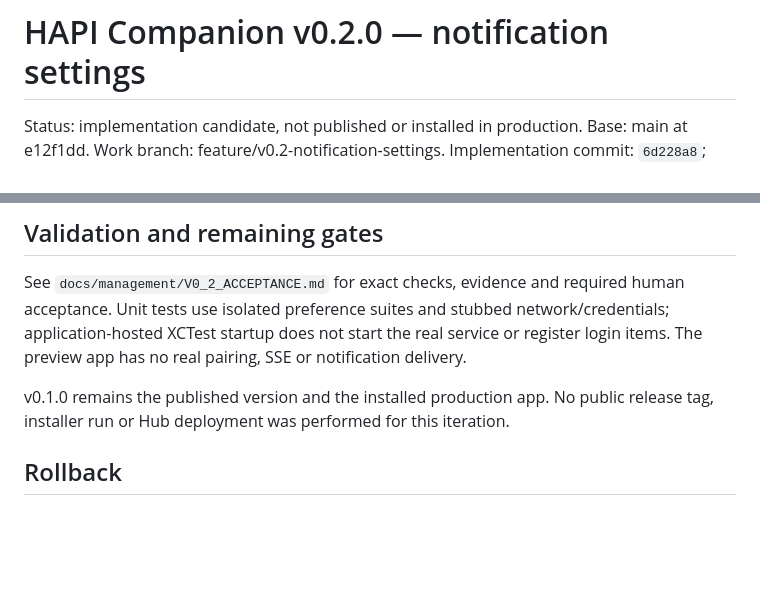
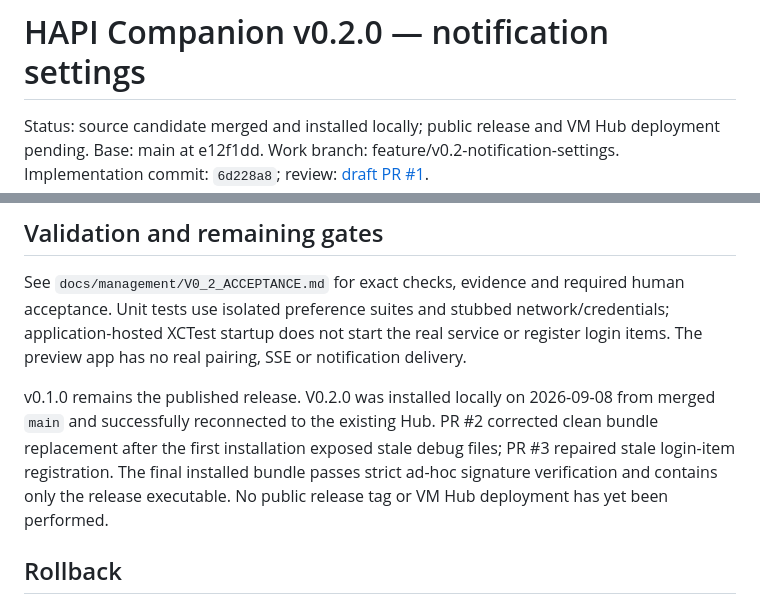
Before and after one commit to creeep123/hapi-companion, a Markdown page: docs/releases/v0.2.0.md, 2 parts joined by grey strips. Drawn GitHub-style; blank space fills up the shorter version.

Commit message:
docs: record v0.2 local installation status

```diff
--- a/docs/releases/v0.2.0.md
+++ b/docs/releases/v0.2.0.md
@@ -1,6 +1,6 @@
 # HAPI Companion v0.2.0 — notification settings
 
-Status: implementation candidate, not published or installed in production.
+Status: source candidate merged and installed locally; public release and VM Hub deployment pending.
 Base: main at e12f1dd. Work branch: feature/v0.2-notification-settings.
 Implementation commit: `6d228a8`; review: [draft PR #1](https://github.com/creeep123/hapi-companion/pull/1).
 
@@ -27,7 +27,7 @@ The patch is still tied to tiann/hapi@d3d4fd1706564782e9a58b917df4e0677f65051f.
 
 See `docs/management/V0_2_ACCEPTANCE.md` for exact checks, evidence and required human acceptance. Unit tests use isolated preference suites and stubbed network/credentials; application-hosted XCTest startup does not start the real service or register login items. The preview app has no real pairing, SSE or notification delivery.
 
-v0.1.0 remains the published version and the installed production app. No public release tag, installer run or Hub deployment was performed for this iteration.
+v0.1.0 remains the published release. V0.2.0 was installed locally on 2026-09-08 from merged `main` and successfully reconnected to the existing Hub. PR #2 corrected clean bundle replacement after the first installation exposed stale debug files; PR #3 repaired stale login-item registration. The final installed bundle passes strict ad-hoc signature verification and contains only the release executable. No public release tag or VM Hub deployment has yet been performed.
 
 ## Rollback
 
```
Also changed, not shown: docs/management/CONTROL_PANEL.md (+4 -4 lines), docs/management/V0_2_ACCEPTANCE.md (+3 -3 lines).
